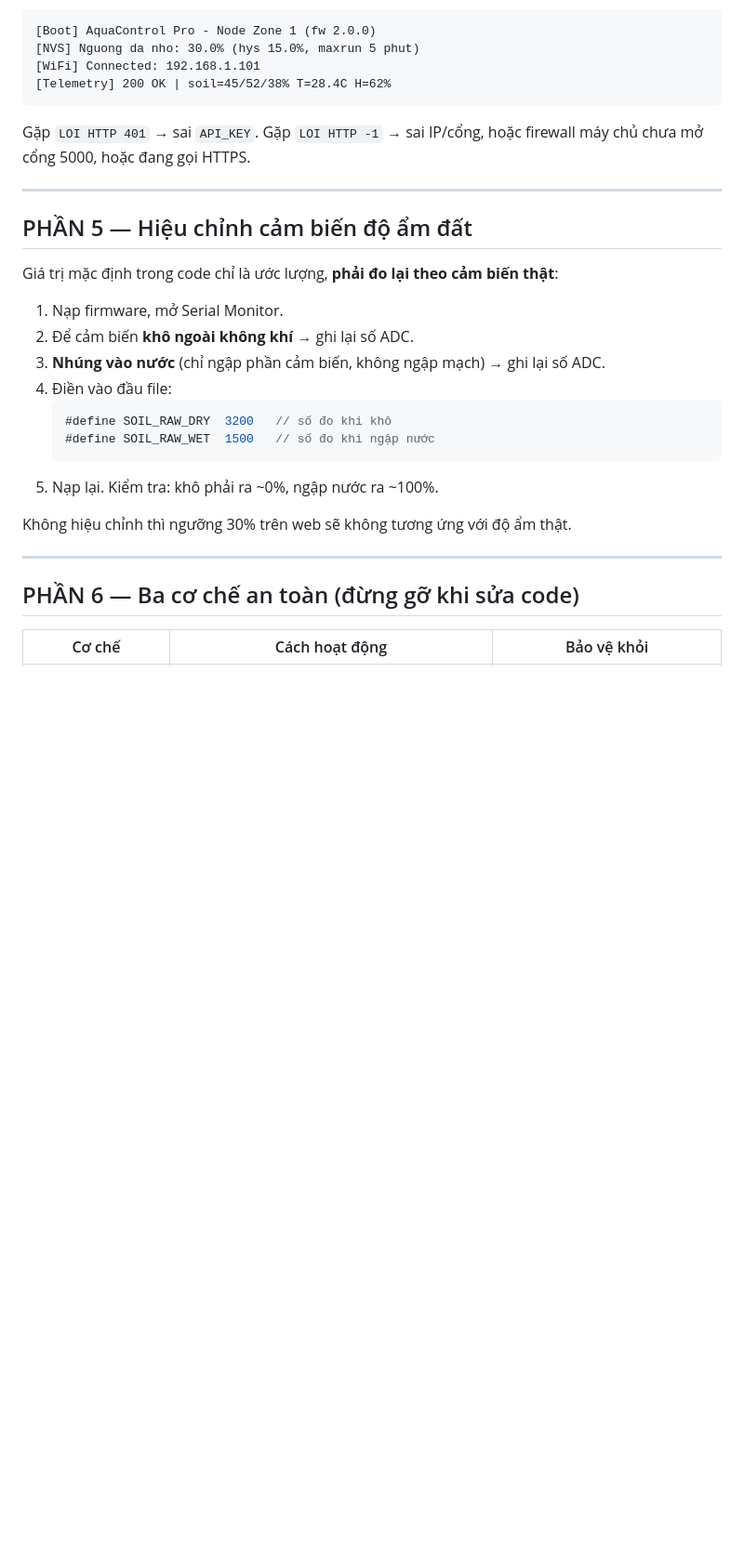
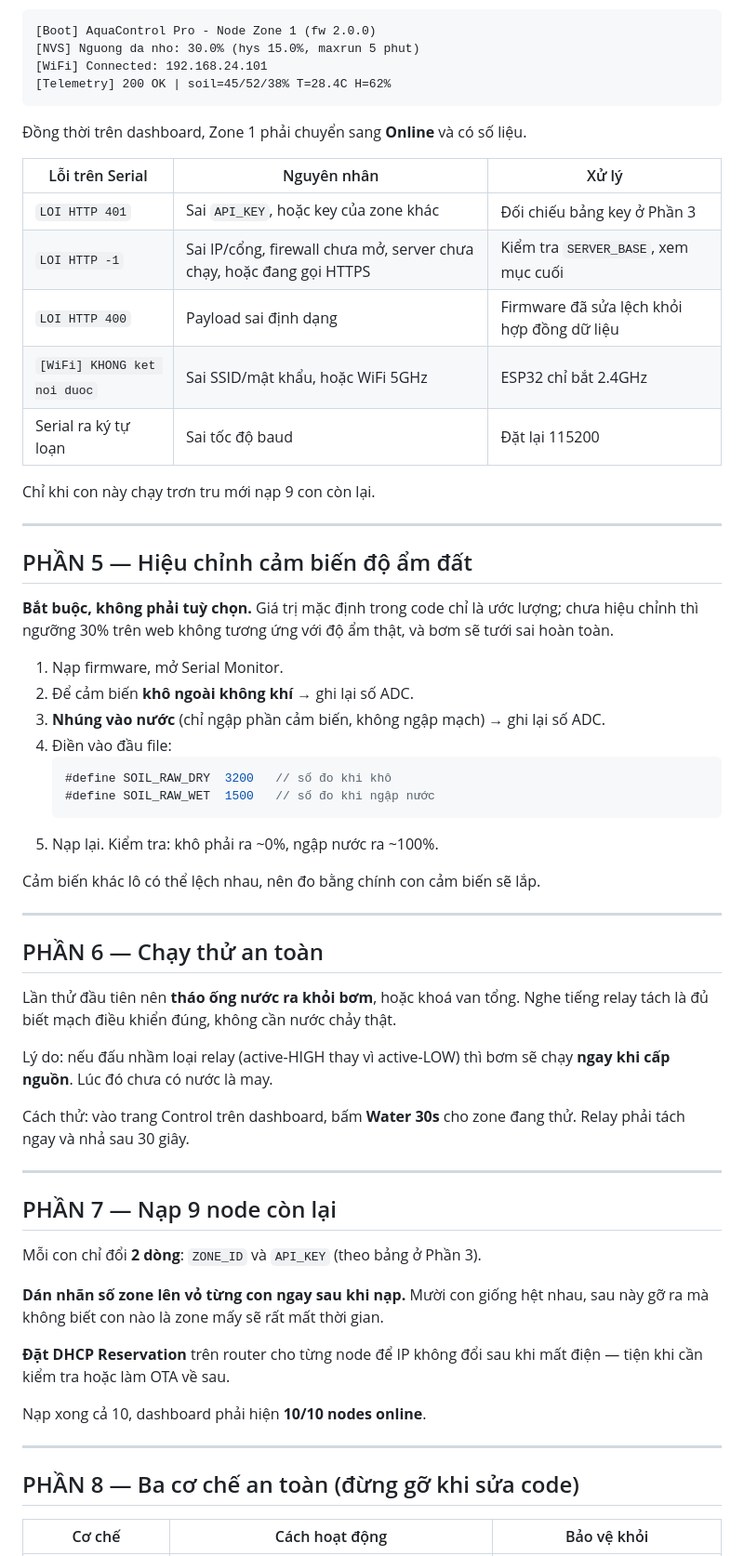
Before and after one commit to HA1924/IoT_SmartGarden, a Markdown page: firmware/HUONG_DAN.md, the part around one of its changes. Shown at 93% size. Rendered like a GitHub page; blank space fills up the shorter version.

````diff
--- a/firmware/HUONG_DAN.md
+++ b/firmware/HUONG_DAN.md
@@ -90,18 +135,28 @@ Node chạy đúng sẽ in:
 ```
 [Boot] AquaControl Pro - Node Zone 1 (fw 2.0.0)
 [NVS] Nguong da nho: 30.0% (hys 15.0%, maxrun 5 phut)
-[WiFi] Connected: 192.168.1.101
+[WiFi] Connected: 192.168.24.101
 [Telemetry] 200 OK | soil=45/52/38% T=28.4C H=62%
 ```
 
-Gặp `LOI HTTP 401` → sai `API_KEY`.
-Gặp `LOI HTTP -1` → sai IP/cổng, hoặc firewall máy chủ chưa mở cổng 5000, hoặc đang gọi HTTPS.
+Đồng thời trên dashboard, Zone 1 phải chuyển sang **Online** và có số liệu.
+
+| Lỗi trên Serial | Nguyên nhân | Xử lý |
+|---|---|---|
+| `LOI HTTP 401` | Sai `API_KEY`, hoặc key của zone khác | Đối chiếu bảng key ở Phần 3 |
+| `LOI HTTP -1` | Sai IP/cổng, firewall chưa mở, server chưa chạy, hoặc đang gọi HTTPS | Kiểm tra `SERVER_BASE`, xem mục cuối |
+| `LOI HTTP 400` | Payload sai định dạng | Firmware đã sửa lệch khỏi hợp đồng dữ liệu |
+| `[WiFi] KHONG ket noi duoc` | Sai SSID/mật khẩu, hoặc WiFi 5GHz | ESP32 chỉ bắt 2.4GHz |
+| Serial ra ký tự loạn | Sai tốc độ baud | Đặt lại 115200 |
+
+Chỉ khi con này chạy trơn tru mới nạp 9 con còn lại.
 
 ---
 
 ## PHẦN 5 — Hiệu chỉnh cảm biến độ ẩm đất
 
-Giá trị mặc định trong code chỉ là ước lượng, **phải đo lại theo cảm biến thật**:
+**Bắt buộc, không phải tuỳ chọn.** Giá trị mặc định trong code chỉ là ước lượng; chưa hiệu chỉnh
+thì ngưỡng 30% trên web không tương ứng với độ ẩm thật, và bơm sẽ tưới sai hoàn toàn.
 
 1. Nạp firmware, mở Serial Monitor.
 2. Để cảm biến **khô ngoài không khí** → ghi lại số ADC.
@@ -113,11 +168,38 @@ Giá trị mặc định trong code chỉ là ước lượng, **phải đo lạ
    ```
 5. Nạp lại. Kiểm tra: khô phải ra ~0%, ngập nước ra ~100%.
 
-Không hiệu chỉnh thì ngưỡng 30% trên web sẽ không tương ứng với độ ẩm thật.
+Cảm biến khác lô có thể lệch nhau, nên đo bằng chính con cảm biến sẽ lắp.
 
 ---
 
-## PHẦN 6 — Ba cơ chế an toàn (đừng gỡ khi sửa code)
+## PHẦN 6 — Chạy thử an toàn
+
+Lần thử đầu tiên nên **tháo ống nước ra khỏi bơm**, hoặc khoá van tổng.
+Nghe tiếng relay tách là đủ biết mạch điều khiển đúng, không cần nước chảy thật.
+
+Lý do: nếu đấu nhầm loại relay (active-HIGH thay vì active-LOW) thì bơm sẽ chạy **ngay khi cấp nguồn**.
+Lúc đó chưa có nước là may.
+
+Cách thử: vào trang Control trên dashboard, bấm **Water 30s** cho zone đang thử.
+Relay phải tách ngay và nhả sau 30 giây.
+
+---
+
+## PHẦN 7 — Nạp 9 node còn lại
+
+Mỗi con chỉ đổi **2 dòng**: `ZONE_ID` và `API_KEY` (theo bảng ở Phần 3).
+
+**Dán nhãn số zone lên vỏ từng con ngay sau khi nạp.** Mười con giống hệt nhau, sau này gỡ ra
+mà không biết con nào là zone mấy sẽ rất mất thời gian.
+
+**Đặt DHCP Reservation** trên router cho từng node để IP không đổi sau khi mất điện — tiện khi
+cần kiểm tra hoặc làm OTA về sau.
+
+Nạp xong cả 10, dashboard phải hiện **10/10 nodes online**.
+
+---
+
+## PHẦN 8 — Ba cơ chế an toàn (đừng gỡ khi sửa code)
 
 | Cơ chế | Cách hoạt động | Bảo vệ khỏi |
 |---|---|---|
````
Also changed, not shown: other parts of firmware/HUONG_DAN.md (+72 -28 lines).
